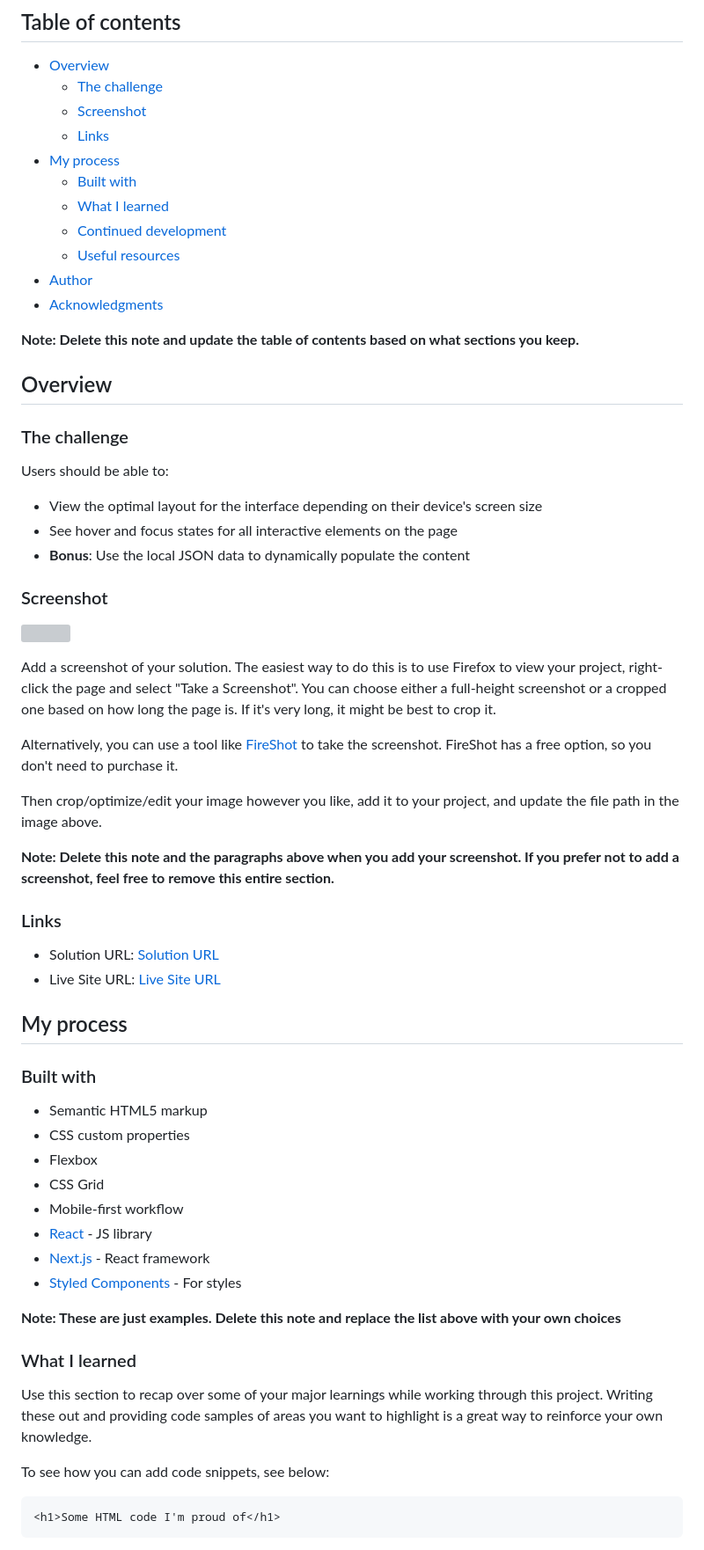
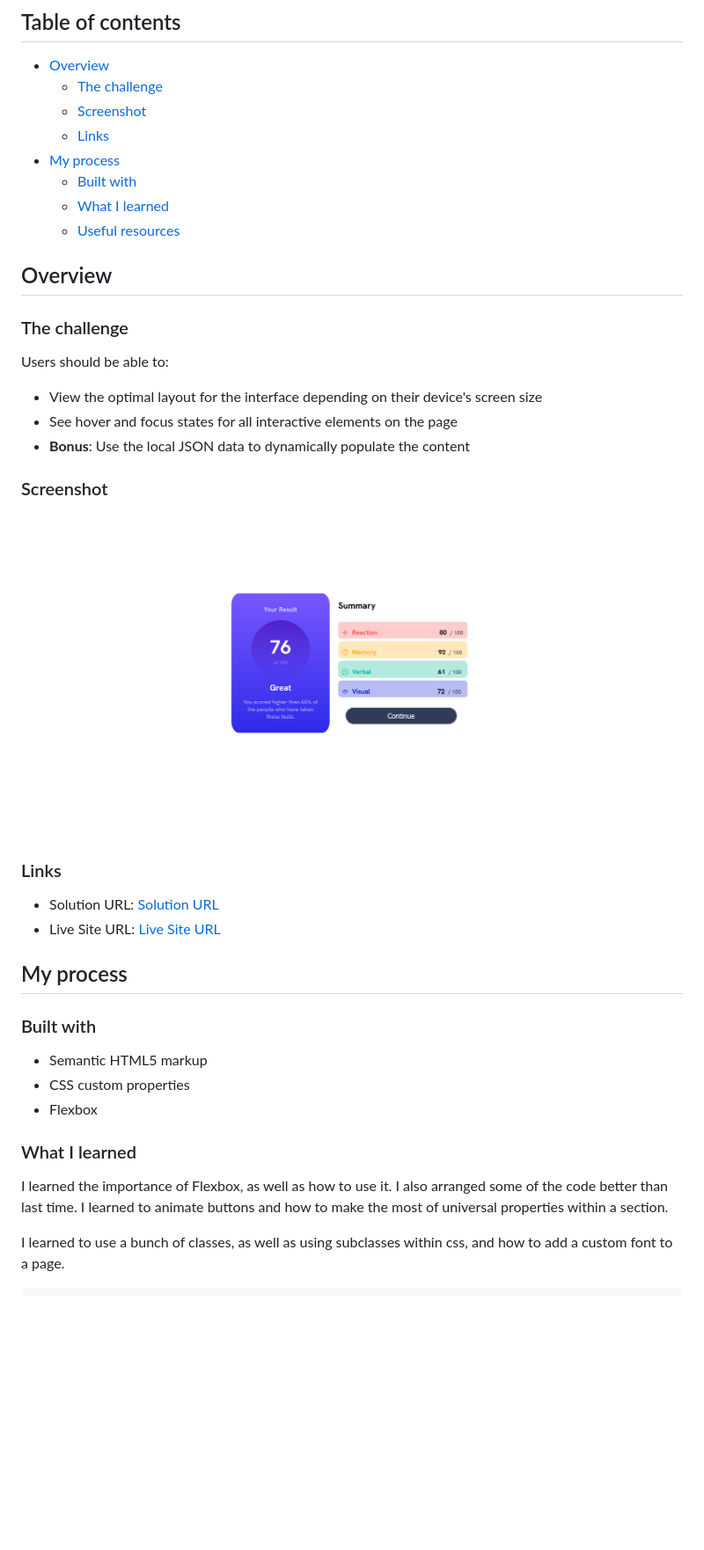
Before and after one commit to raresmanta/Results-Summary-Component, a Markdown page: README.md, the part around the change printed below. Shown: that part at 88% size. Drawn GitHub-style; pictures changed too: Screenshot.png (added); blank space fills up the shorter version; grey boxes are pictures that could not be loaded.

Commit message:
Final Touches and a complete README.md

````diff
--- a/README.md
+++ b/README.md
@@ -11,12 +11,8 @@ This is a solution to the [Results summary component challenge on Frontend Mento
 - [My process](#my-process)
   - [Built with](#built-with)
   - [What I learned](#what-i-learned)
-  - [Continued development](#continued-development)
   - [Useful resources](#useful-resources)
-- [Author](#author)
-- [Acknowledgments](#acknowledgments)
 
-**Note: Delete this note and update the table of contents based on what sections you keep.**
 
 ## Overview
 
@@ -30,15 +26,8 @@ Users should be able to:
 
 ### Screenshot
 
-![](./screenshot.jpg)
+![](/Screenshot.png)
 
-Add a screenshot of your solution. The easiest way to do this is to use Firefox to view your project, right-click the page and select "Take a Screenshot". You can choose either a full-height screenshot or a cropped one based on how long the page is. If it's very long, it might be best to crop it.
-
-Alternatively, you can use a tool like [FireShot](https://getfireshot.com/) to take the screenshot. FireShot has a free option, so you don't need to purchase it.
-
-Then crop/optimize/edit your image however you like, add it to your project, and update the file path in the image above.
-
-**Note: Delete this note and the paragraphs above when you add your screenshot. If you prefer not to add a screenshot, feel free to remove this entire section.**
 
 ### Links
 
@@ -52,21 +41,12 @@ Then crop/optimize/edit your image however you like, add it to your project, and
 - Semantic HTML5 markup
 - CSS custom properties
 - Flexbox
-- CSS Grid
-- Mobile-first workflow
-- [React](https://reactjs.org/) - JS library
-- [Next.js](https://nextjs.org/) - React framework
-- [Styled Components](https://styled-components.com/) - For styles
 
-**Note: These are just examples. Delete this note and replace the list above with your own choices**
 
 ### What I learned
 
-Use this section to recap over some of your major learnings while working through this project. Writing these out and providing code samples of areas you want to highlight is a great way to reinforce your own knowledge.
+I learned the importance of Flexbox, as well as how to use it. I also arranged some of the code better than last time. I learned to animate buttons and how to make the most of universal properties within a section.
 
-To see how you can add code snippets, see below:
+I learned to use a bunch of classes, as well as using subclasses within css, and how to add a custom font to a page.
 
-```html
-<h1>Some HTML code I'm proud of</h1>
-```
 ```css
````
Also changed, not shown: other parts of README.md (+5 -34 lines), 1 other file.
